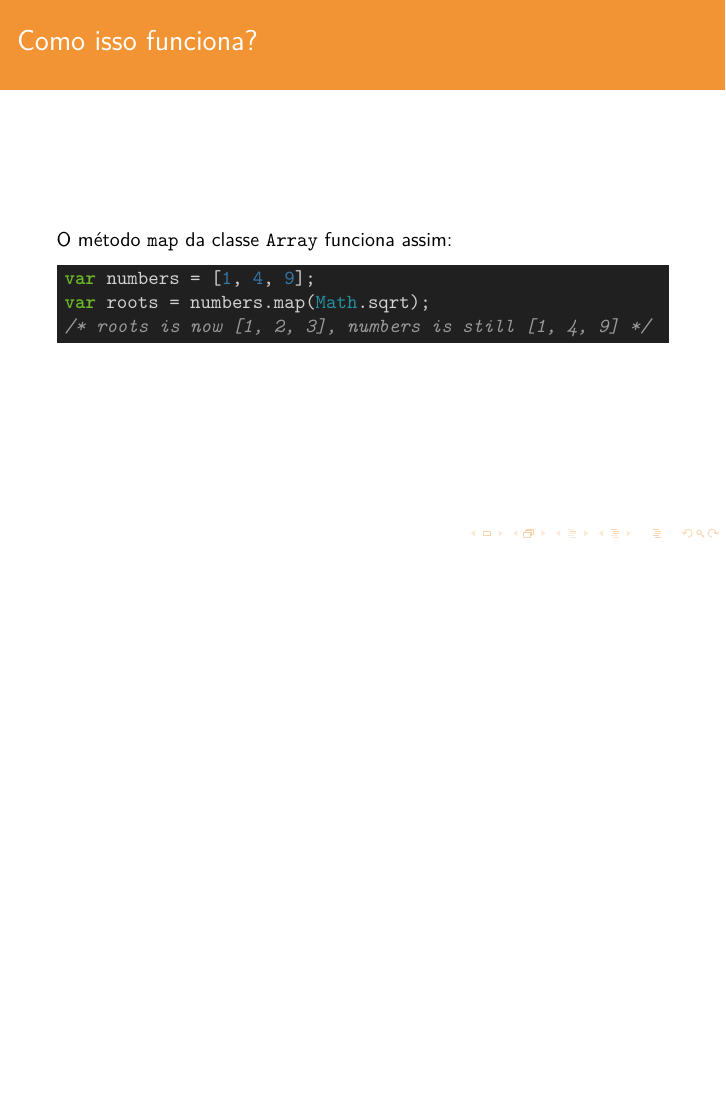
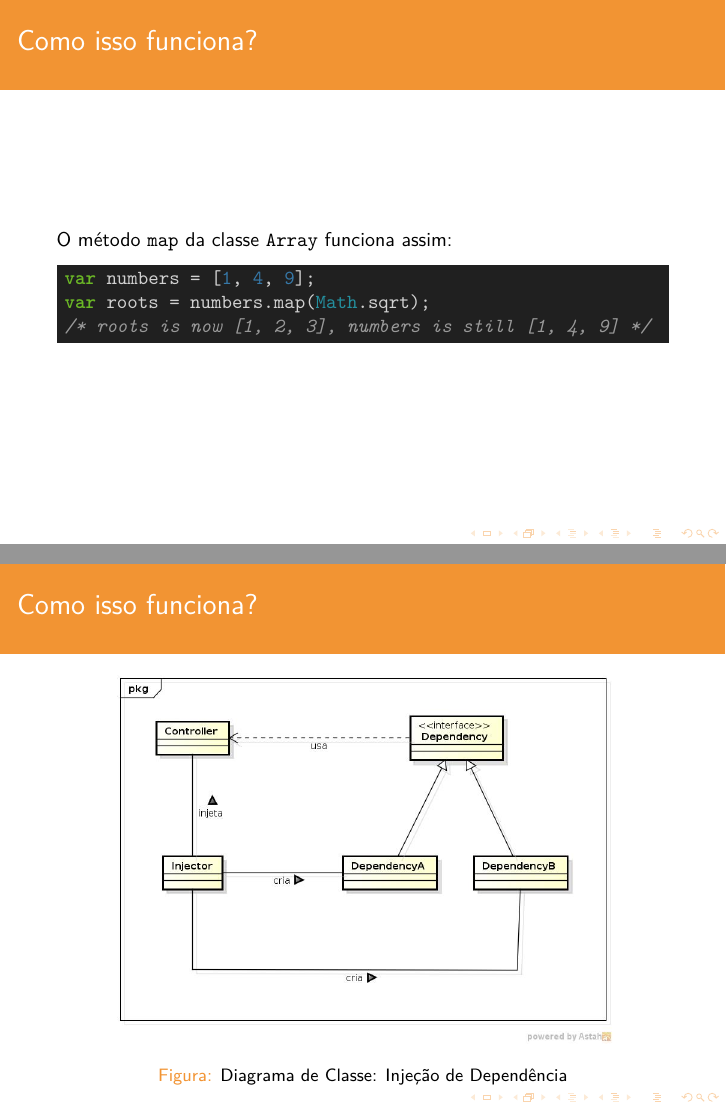
Before and after one commit to atilacamurca/press-di, LaTeX slides (main.tex, which reads content.tex): page 16 of 17 before the commit and pages 16 and 17 of 18 after it, the two joined at a grey line, the shorter picture padded with empty space. The pictures show the PDF file main.pdf that the author committed with the source.

Commit message:
Diagrama de classes exemplificando o padrão.

```diff
--- a/content.tex
+++ b/content.tex
@@ -135,6 +135,15 @@ O método \texttt{map} da classe \texttt{Array} funciona assim:
 
 \end{frame}
 
+\begin{frame}\frametitle{Como isso funciona?}
+
+\begin{figure}
+    \includegraphics[scale=0.3]{img/diagrama-dependency-injection.jpg}
+    \caption{Diagrama de Classe: Injeção de Dependência}
+\end{figure}
+
+\end{frame}
+
 \begin{frame}[fragile]\frametitle{Links}
 
 \begin{itemize}
```
Also changed, not shown: content.md (+9 -0 lines), img/diagrama-dependency-injection.jpg (added), main.pdf, 1 other file.
